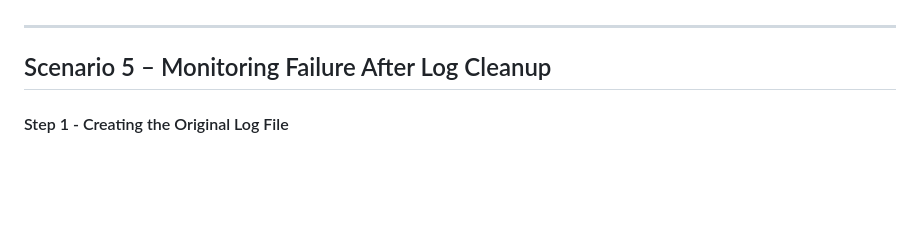
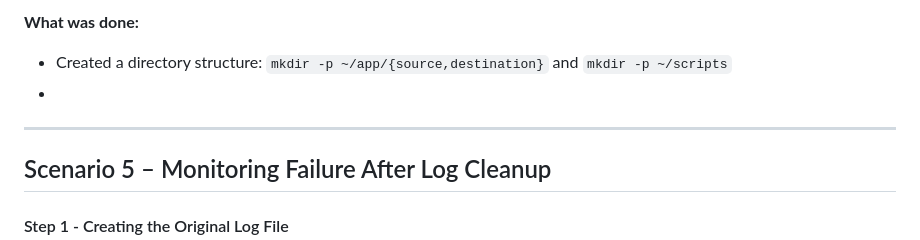
Before and after one commit to habibaadam/PR_DevSecOps, a Markdown page: DevSecOps_LinuxAssignment2/documentation.MD, the part around one of its changes. Rendered like a GitHub page; blank space fills up the shorter version.

```diff
--- a/DevSecOps_LinuxAssignment2/documentation.MD
+++ b/DevSecOps_LinuxAssignment2/documentation.MD
@@ -165,5 +172,8 @@ This documentation provides a complete walkthrough of Linux file security, permi
 
 
+**What was done:**
+- Created a directory structure: `mkdir -p ~/app/{source,destination}` and `mkdir -p ~/scripts`
+-
 ---
 
 ## Scenario 5 – Monitoring Failure After Log Cleanup
```
Also changed, not shown: other parts of DevSecOps_LinuxAssignment2/documentation.MD (+8 -1 lines).
